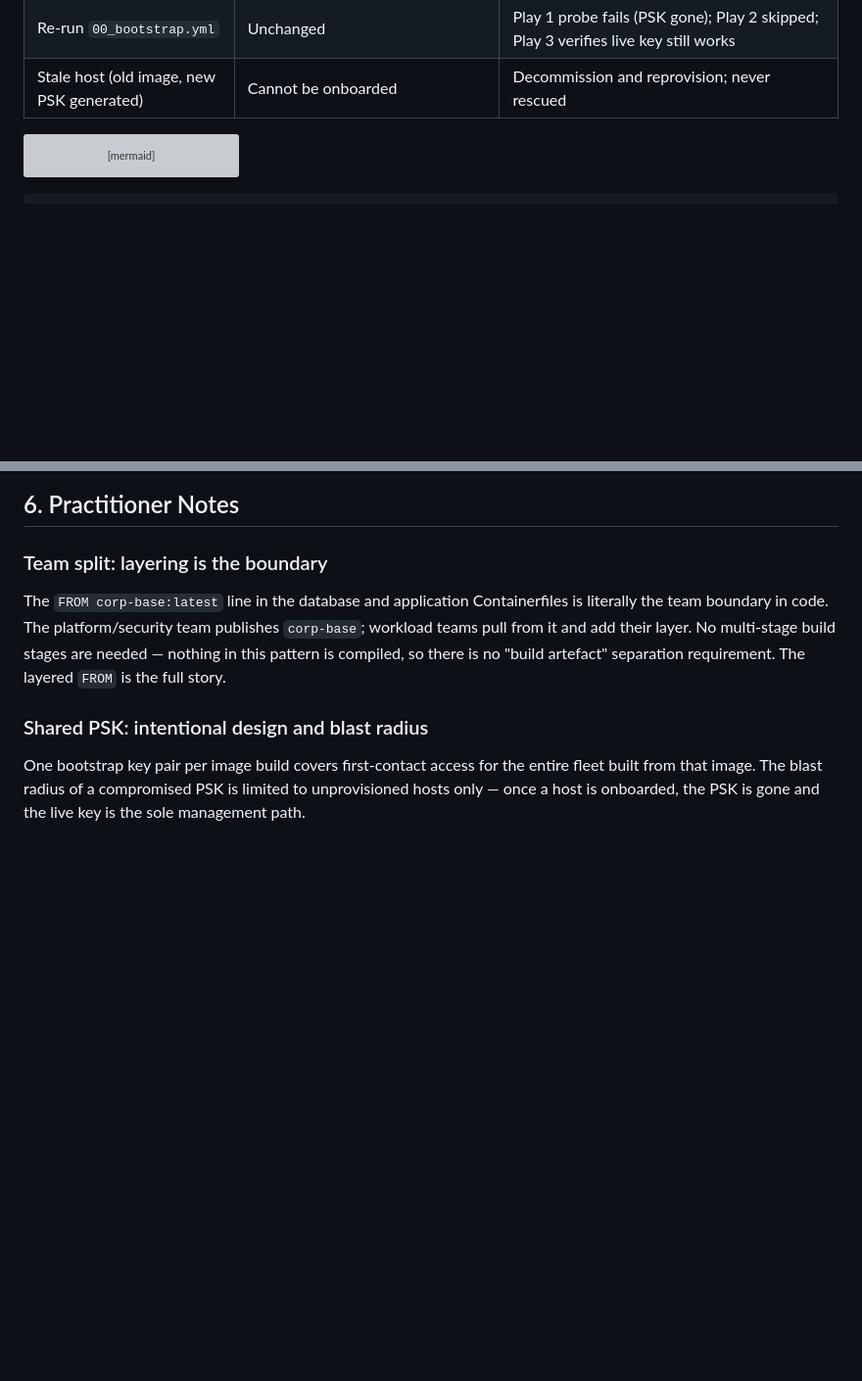
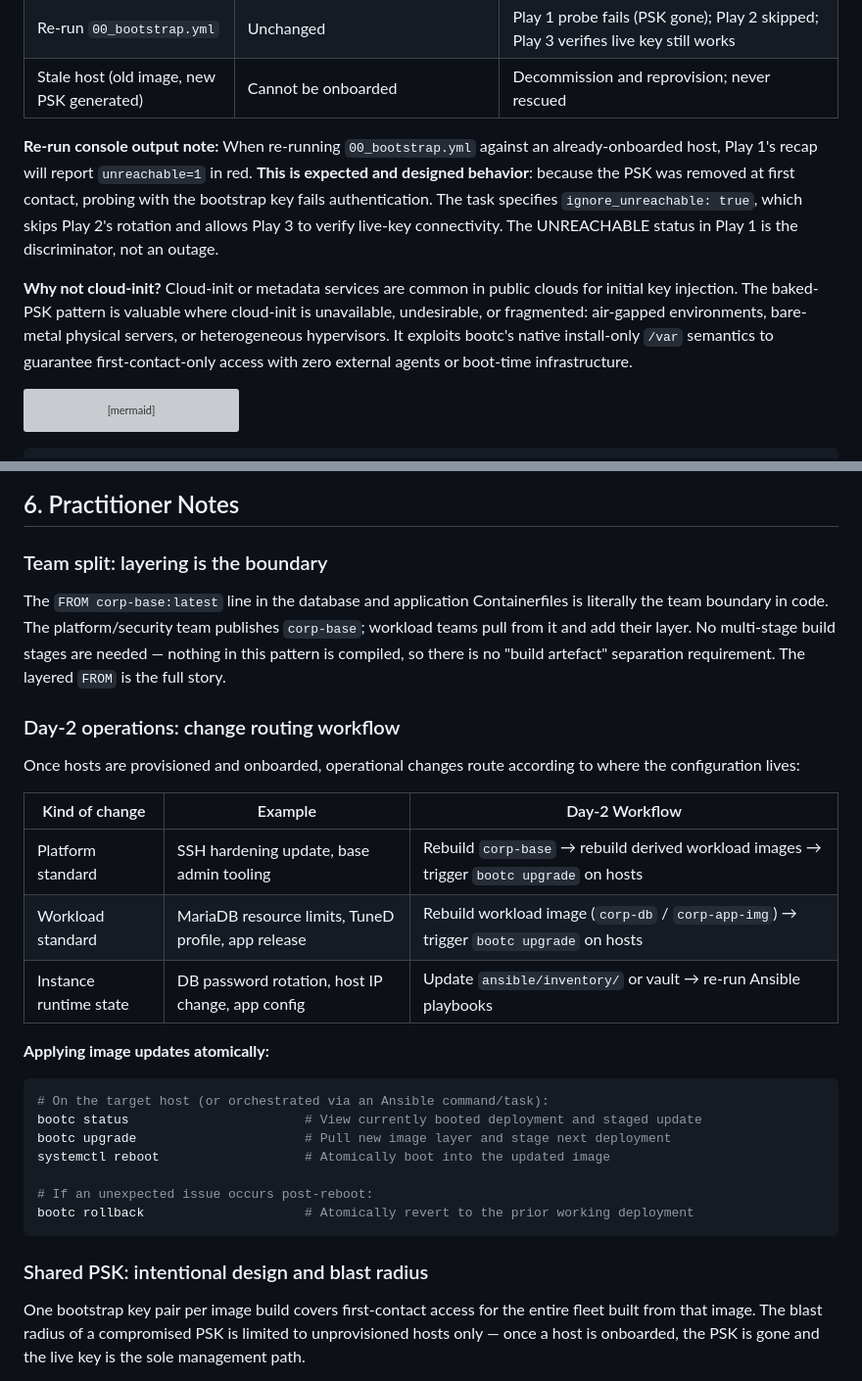
Before and after one commit to nzwulfin/ansible-bootc, a Markdown page: README.md, 2 parts joined by grey strips. Shown at 98% size. Rendered like a GitHub page; blank space fills up the shorter version; grey boxes are pictures that could not be loaded.

Commit message:
docs: add target audience familiarity, Day-2 operations workflow, and clarify runtime execution chain

````diff
--- a/README.md
+++ b/README.md
@@ -226,6 +233,18 @@ provisioned, never-onboarded host. Its lifecycle is invariant:
 | Reboot | Unchanged | `tmpfiles.d` has only `d` entries for `.ssh/`; existing files are not recreated |
 | Re-run `00_bootstrap.yml` | Unchanged | Play 1 probe fails (PSK gone); Play 2 skipped; Play 3 verifies live key still works |
 | Stale host (old image, new PSK generated) | Cannot be onboarded | Decommission and reprovision; never rescued |
+
+**Re-run console output note:** When re-running `00_bootstrap.yml` against an already-onboarded
+host, Play 1's recap will report `unreachable=1` in red. **This is expected and designed behavior**:
+because the PSK was removed at first contact, probing with the bootstrap key fails authentication.
+The task specifies `ignore_unreachable: true`, which skips Play 2's rotation and allows Play 3 to
+verify live-key connectivity. The UNREACHABLE status in Play 1 is the discriminator, not an outage.
+
+**Why not cloud-init?** Cloud-init or metadata services are common in public clouds for initial key
+injection. The baked-PSK pattern is valuable where cloud-init is unavailable, undesirable, or
+fragmented: air-gapped environments, bare-metal physical servers, or heterogeneous hypervisors.
+It exploits bootc's native install-only `/var` semantics to guarantee first-contact-only access
+with zero external agents or boot-time infrastructure.
 
 ```mermaid
 stateDiagram-v2
@@ -490,6 +509,29 @@ literally the team boundary in code. The platform/security team publishes `corp-
 workload teams pull from it and add their layer. No multi-stage build stages are
 needed — nothing in this pattern is compiled, so there is no "build artefact"
 separation requirement. The layered `FROM` is the full story.
+
+### Day-2 operations: change routing workflow
+
+Once hosts are provisioned and onboarded, operational changes route according to where
+the configuration lives:
+
+| Kind of change | Example | Day-2 Workflow |
+|---|---|---|
+| Platform standard | SSH hardening update, base admin tooling | Rebuild `corp-base` → rebuild derived workload images → trigger `bootc upgrade` on hosts |
+| Workload standard | MariaDB resource limits, TuneD profile, app release | Rebuild workload image (`corp-db` / `corp-app-img`) → trigger `bootc upgrade` on hosts |
+| Instance runtime state | DB password rotation, host IP change, app config | Update `ansible/inventory/` or vault → re-run Ansible playbooks |
+
+**Applying image updates atomically:**
+
+```bash
+# On the target host (or orchestrated via an Ansible command/task):
+bootc status                       # View currently booted deployment and staged update
+bootc upgrade                      # Pull new image layer and stage next deployment
+systemctl reboot                   # Atomically boot into the updated image
+
+# If an unexpected issue occurs post-reboot:
+bootc rollback                     # Atomically revert to the prior working deployment
+```
 
 ### Shared PSK: intentional design and blast radius
 
````
Also changed, not shown: other parts of README.md (+9 -2 lines).
